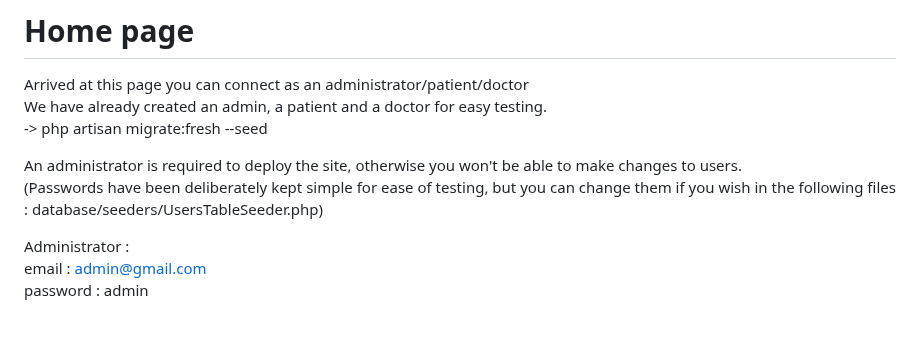
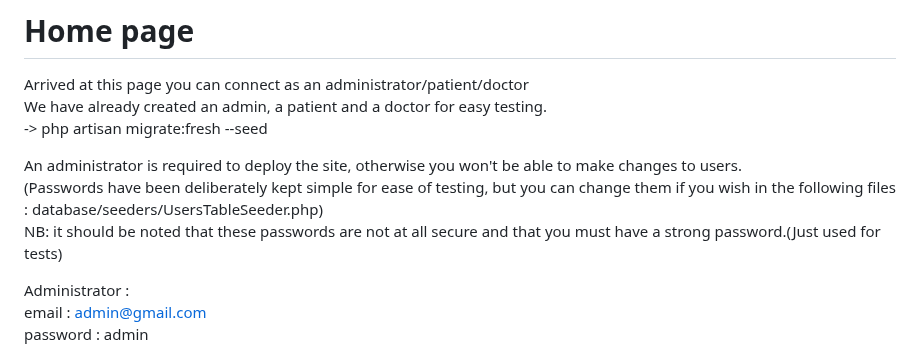
Before and after one commit to younesod/security_medical_records_project, a Markdown page: README.md, the part around the change. Rendered like a GitHub page; blank space fills up the shorter version.

```diff
--- a/README.md
+++ b/README.md
@@ -103,6 +103,7 @@ We have already created an admin, a patient and a doctor for easy testing.<br>
 An administrator is required to deploy the site, otherwise you won't be able to make changes to users.<br>
 (Passwords have been deliberately kept simple for ease of testing, but you can change them if you wish in the following files :
 database/seeders/UsersTableSeeder.php)<br>
+NB: it should be noted that these passwords are not at all secure and that you must have a strong password.(Just used for tests)
 
 Administrator :<br>
 email : admin@gmail.com<br>
```
